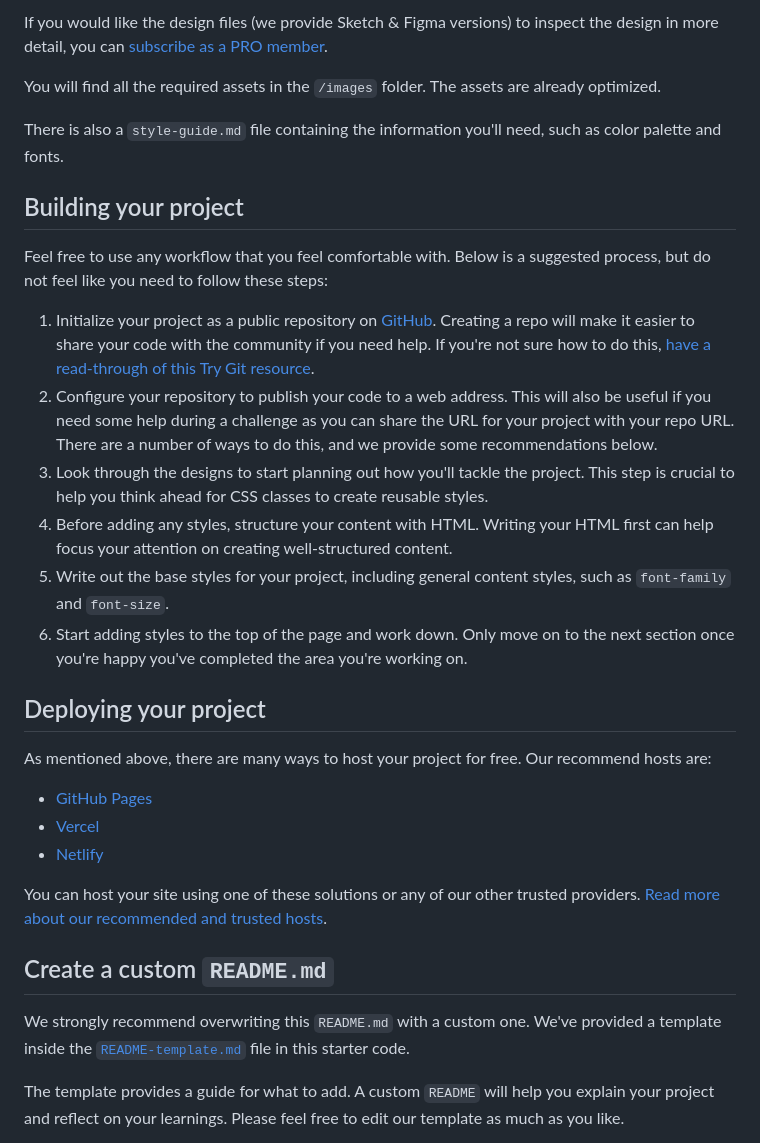
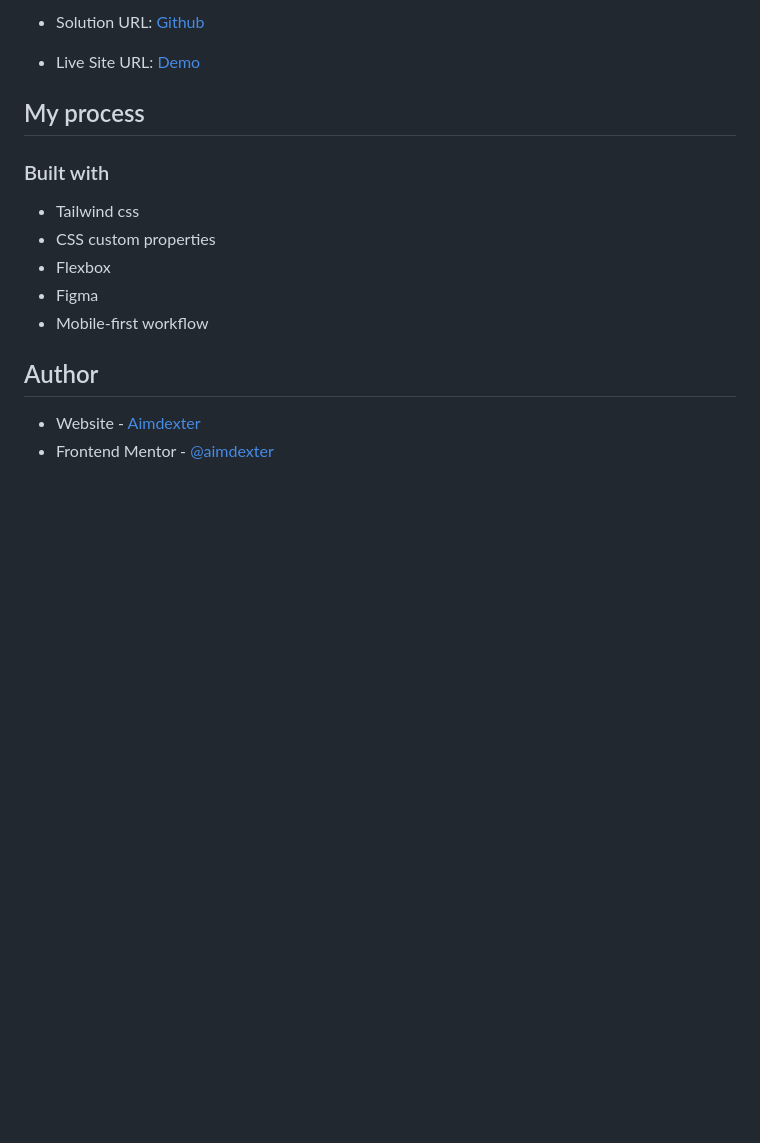
Before and after one commit to aimdexter/chat_app, a Markdown page: README.md, the part around the change printed below. Rendered like a GitHub page; blank space fills up the shorter version.

```diff
--- a/README.md
+++ b/README.md
@@ -31,34 +48,20 @@ The designs are in JPG static format. Using JPGs will mean that you'll need to u
 
-If you would like the design files (we provide Sketch & Figma versions) to inspect the design in more detail, you can [subscribe as a PRO member](https://www.frontendmentor.io/pro).
+- Solution URL: [Github](https://github.com/aimdexter/chat_app)
 
-You will find all the required assets in the `/images` folder. The assets are already optimized.
+- Live Site URL: [Demo](https://aimdexter.github.io/chat_app/)
 
-There is also a `style-guide.md` file containing the information you'll need, such as color palette and fonts.
+## My process
 
-## Building your project
+### Built with
 
-Feel free to use any workflow that you feel comfortable with. Below is a suggested process, but do not feel like you need to follow these steps:
+- Tailwind css
+- CSS custom properties
+- Flexbox
+- Figma
+- Mobile-first workflow
 
-1. Initialize your project as a public repository on [GitHub](https://github.com/). Creating a repo will make it easier to share your code with the community if you need help. If you're not sure how to do this, [have a read-through of this Try Git resource](https://try.github.io/).
-2. Configure your repository to publish your code to a web address. This will also be useful if you need some help during a challenge as you can share the URL for your project with your repo URL. There are a number of ways to do this, and we provide some recommendations below.
-3. Look through the designs to start planning out how you'll tackle the project. This step is crucial to help you think ahead for CSS classes to create reusable styles.
-4. Before adding any styles, structure your content with HTML. Writing your HTML first can help focus your attention on creating well-structured content.
-5. Write out the base styles for your project, including general content styles, such as `font-family` and `font-size`.
-6. Start adding styles to the top of the page and work down. Only move on to the next section once you're happy you've completed the area you're working on.
+## Author
 
-## Deploying your project
+- Website - [Aimdexter](https://github.com/aimdexter)
+- Frontend Mentor - [@aimdexter](https://www.frontendmentor.io/profile/aimdexter)
 
-As mentioned above, there are many ways to host your project for free. Our recommend hosts are:
-
-- [GitHub Pages](https://pages.github.com/)
-- [Vercel](https://vercel.com/)
-- [Netlify](https://www.netlify.com/)
-
-You can host your site using one of these solutions or any of our other trusted providers. [Read more about our recommended and trusted hosts](https://medium.com/frontend-mentor/frontend-mentor-trusted-hosting-providers-bf000dfebe).
-
-## Create a custom `README.md`
-
-We strongly recommend overwriting this `README.md` with a custom one. We've provided a template inside the [`README-template.md`](./README-template.md) file in this starter code.
-
-The template provides a guide for what to add. A custom `README` will help you explain your project and reflect on your learnings. Please feel free to edit our template as much as you like.
-
```
Also changed, not shown: other parts of README.md (+35 -43 lines), src/images/desktop.png (added), src/images/phone.png (added), 3 other files.
